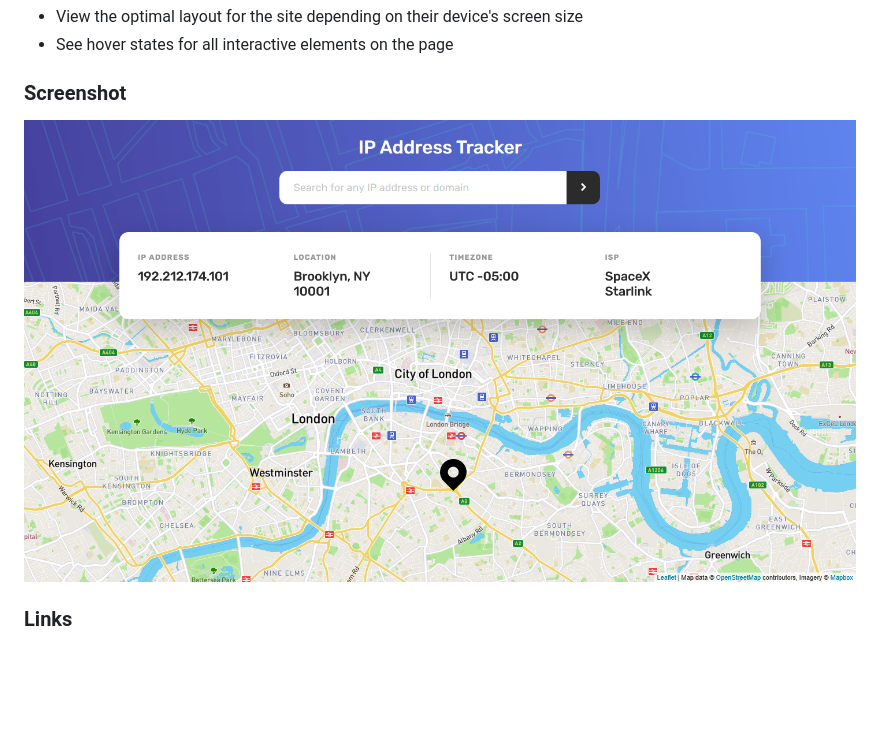
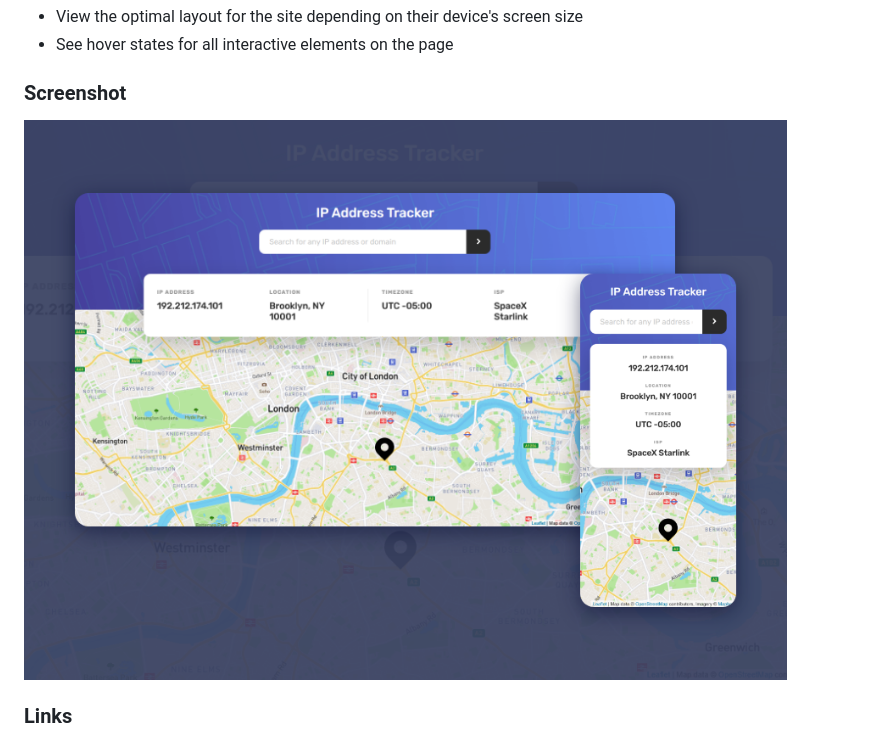
Before and after one commit to happypoo35/ip-address-tracker-master, a Markdown page: README.md, the part around the change. GitHub-like rendering; pictures changed too: design/preview.png (added); blank space fills up the shorter version.

```diff
--- a/README.md
+++ b/README.md
@@ -23,7 +23,7 @@ Users should be able to:
 
 ### Screenshot
 
-![screenshot](./design/screenshot.png)
+![screenshot](./design/preview.png)
 
 ### Links
 
```
Also changed, not shown: design/screenshot_mobile.png (added).
